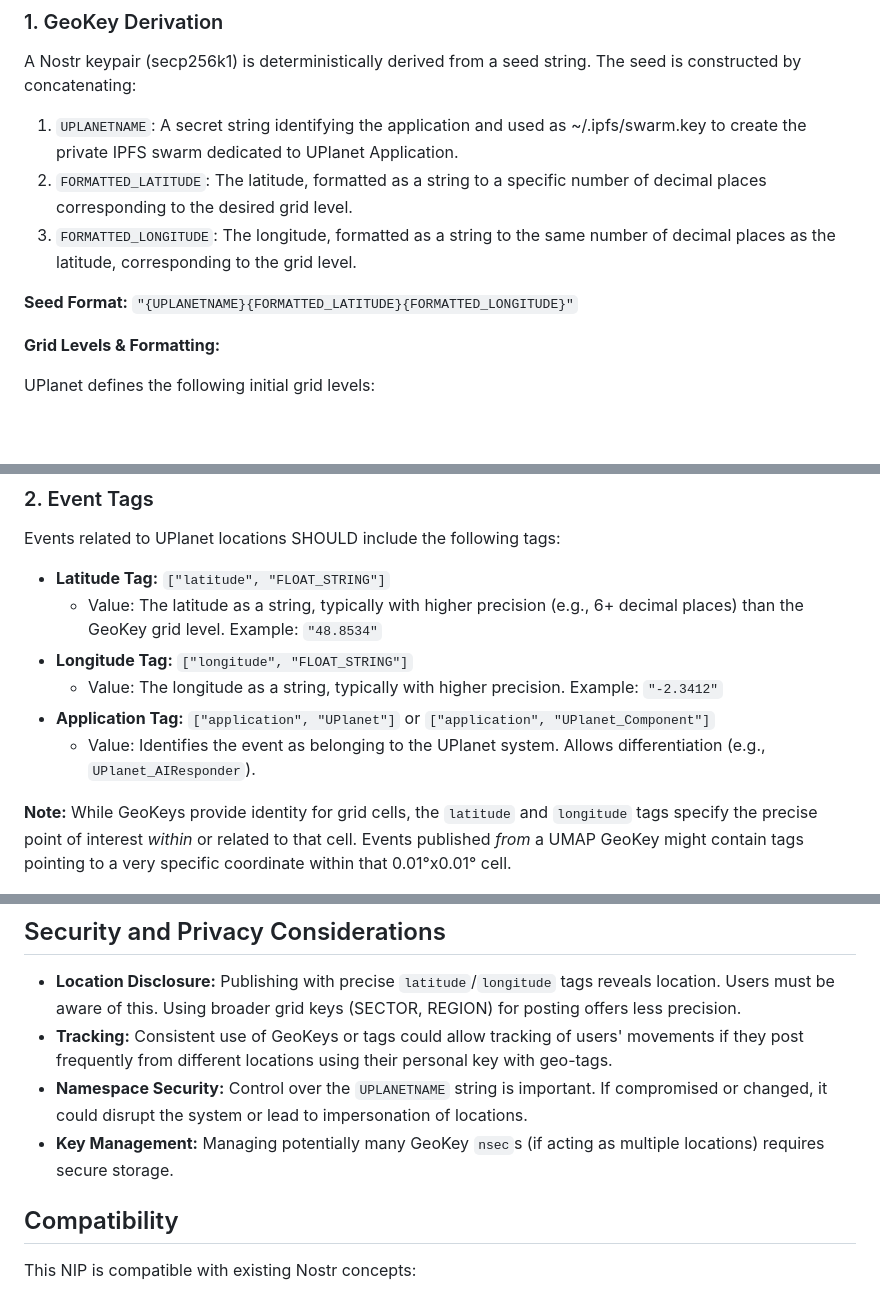
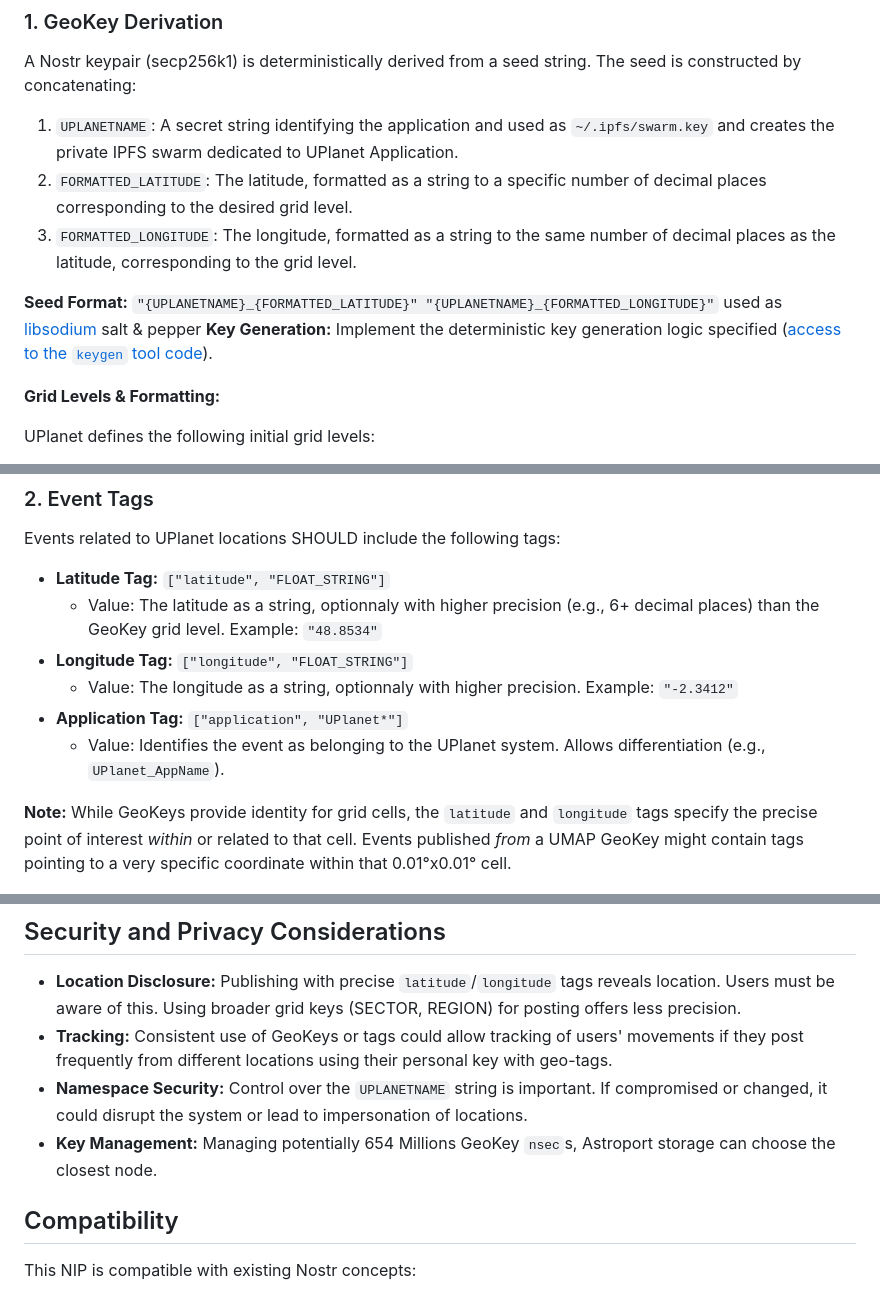
Before and after one commit to papiche/NIP-101, a Markdown page: README.md, 3 parts joined by grey strips. GitHub-like rendering; blank space fills up the shorter version.

Commit message:
NOSTR Geo Keys extension

````diff
--- a/README.md
+++ b/README.md
@@ -33,11 +33,12 @@ bash <(wget -qO- https://github.com/papiche/NIP-101/raw/refs/heads/main/install_
 
 A Nostr keypair (secp256k1) is deterministically derived from a seed string. The seed is constructed by concatenating:
 
-1.  `UPLANETNAME`: A secret string identifying the application and used as ~/.ipfs/swarm.key to create the private IPFS swarm dedicated to UPlanet Application.
+1.  `UPLANETNAME`: A secret string identifying the application and used as ```~/.ipfs/swarm.key``` and creates the private IPFS swarm dedicated to UPlanet Application.
 2.  `FORMATTED_LATITUDE`: The latitude, formatted as a string to a specific number of decimal places corresponding to the desired grid level.
 3.  `FORMATTED_LONGITUDE`: The longitude, formatted as a string to the same number of decimal places as the latitude, corresponding to the grid level.
 
-**Seed Format:** `"{UPLANETNAME}{FORMATTED_LATITUDE}{FORMATTED_LONGITUDE}"`
+**Seed Format:** `"{UPLANETNAME}_{FORMATTED_LATITUDE}" "{UPLANETNAME}_{FORMATTED_LONGITUDE}"` used as [libsodium](https://doc.libsodium.org/libsodium_users) salt & pepper
+**Key Generation:** Implement the deterministic key generation logic specified ([access to the `keygen` tool code](https://github.com/papiche/Astroport.ONE/blob/master/tools/keygen)).
 
 **Grid Levels & Formatting:**
 
@@ -61,11 +62,11 @@ The specific algorithm used by the `keygen` used in `IA_UPlanet.sh` is "Astropor
 Events related to UPlanet locations SHOULD include the following tags:
 
 -   **Latitude Tag:** `["latitude", "FLOAT_STRING"]`
-    -   Value: The latitude as a string, typically with higher precision (e.g., 6+ decimal places) than the GeoKey grid level. Example: `"48.8534"`
+    -   Value: The latitude as a string, optionnaly with higher precision (e.g., 6+ decimal places) than the GeoKey grid level. Example: `"48.8534"`
 -   **Longitude Tag:** `["longitude", "FLOAT_STRING"]`
-    -   Value: The longitude as a string, typically with higher precision. Example: `"-2.3412"`
--   **Application Tag:** `["application", "UPlanet"]` or `["application", "UPlanet_Component"]`
-    -   Value: Identifies the event as belonging to the UPlanet system. Allows differentiation (e.g., `UPlanet_AIResponder`).
+    -   Value: The longitude as a string, optionnaly with higher precision. Example: `"-2.3412"`
+-   **Application Tag:** `["application", "UPlanet*"]`
+    -   Value: Identifies the event as belonging to the UPlanet system. Allows differentiation (e.g., `UPlanet_AppName`).
 
 **Note:** While GeoKeys provide identity for grid cells, the `latitude` and `longitude` tags specify the precise point of interest *within* or related to that cell. Events published *from* a UMAP GeoKey might contain tags pointing to a very specific coordinate within that 0.01°x0.01° cell.
 
@@ -100,7 +100,7 @@ Clients can discover UPlanet content in several ways:
 -   **Location Disclosure:** Publishing with precise `latitude`/`longitude` tags reveals location. Users must be aware of this. Using broader grid keys (SECTOR, REGION) for posting offers less precision.
 -   **Tracking:** Consistent use of GeoKeys or tags could allow tracking of users' movements if they post frequently from different locations using their personal key with geo-tags.
 -   **Namespace Security:** Control over the `UPLANETNAME` string is important. If compromised or changed, it could disrupt the system or lead to impersonation of locations.
--   **Key Management:** Managing potentially many GeoKey `nsec`s (if acting as multiple locations) requires secure storage.
+-   **Key Management:** Managing potentially 654 Millions GeoKey `nsec`s, Astroport storage can choose the closest node.
 
 ## Compatibility
 
````
Also changed, not shown: other parts of README.md (+0 -1 lines).
